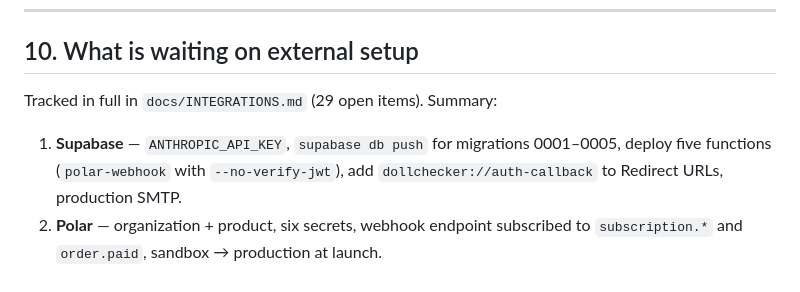
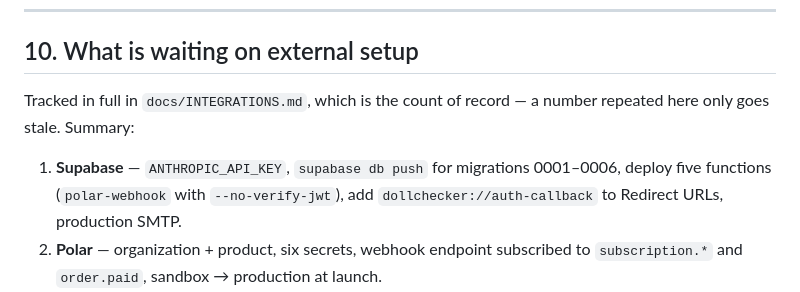
Before and after one commit to elmuntech/dollchecker, a Markdown page: docs/PROJECT_OVERVIEW.md, the part around the change. GitHub-like rendering.

Commit message:
Correct two counts in the overview that had drifted
`db push` said migrations 0001–0005; 0006 has existed since the abuse
controls landed. The "29 open items" figure was 37.

The count is gone rather than corrected — a number duplicated from another
file only goes stale again, and INTEGRATIONS.md is the list either way.

Co-Authored-By: Claude Opus 5 <noreply@anthropic.com>
Claude-Session: https://claude.ai/code/session_012TLkr4x2FPcjMxppGHbcna

```diff
--- a/docs/PROJECT_OVERVIEW.md
+++ b/docs/PROJECT_OVERVIEW.md
@@ -259,10 +259,11 @@ filled in and published, the upload keystore, and the store accounts themselves.
 
 ## 10. What is waiting on external setup
 
-Tracked in full in `docs/INTEGRATIONS.md` (29 open items). Summary:
+Tracked in full in `docs/INTEGRATIONS.md`, which is the count of record — a
+number repeated here only goes stale. Summary:
 
 1. **Supabase** — `ANTHROPIC_API_KEY`, `supabase db push` for migrations
-   0001–0005, deploy five functions (`polar-webhook` with `--no-verify-jwt`),
+   0001–0006, deploy five functions (`polar-webhook` with `--no-verify-jwt`),
    add `dollchecker://auth-callback` to Redirect URLs, production SMTP.
 2. **Polar** — organization + product, six secrets, webhook endpoint subscribed
    to `subscription.*` and `order.paid`, sandbox → production at launch.
```
